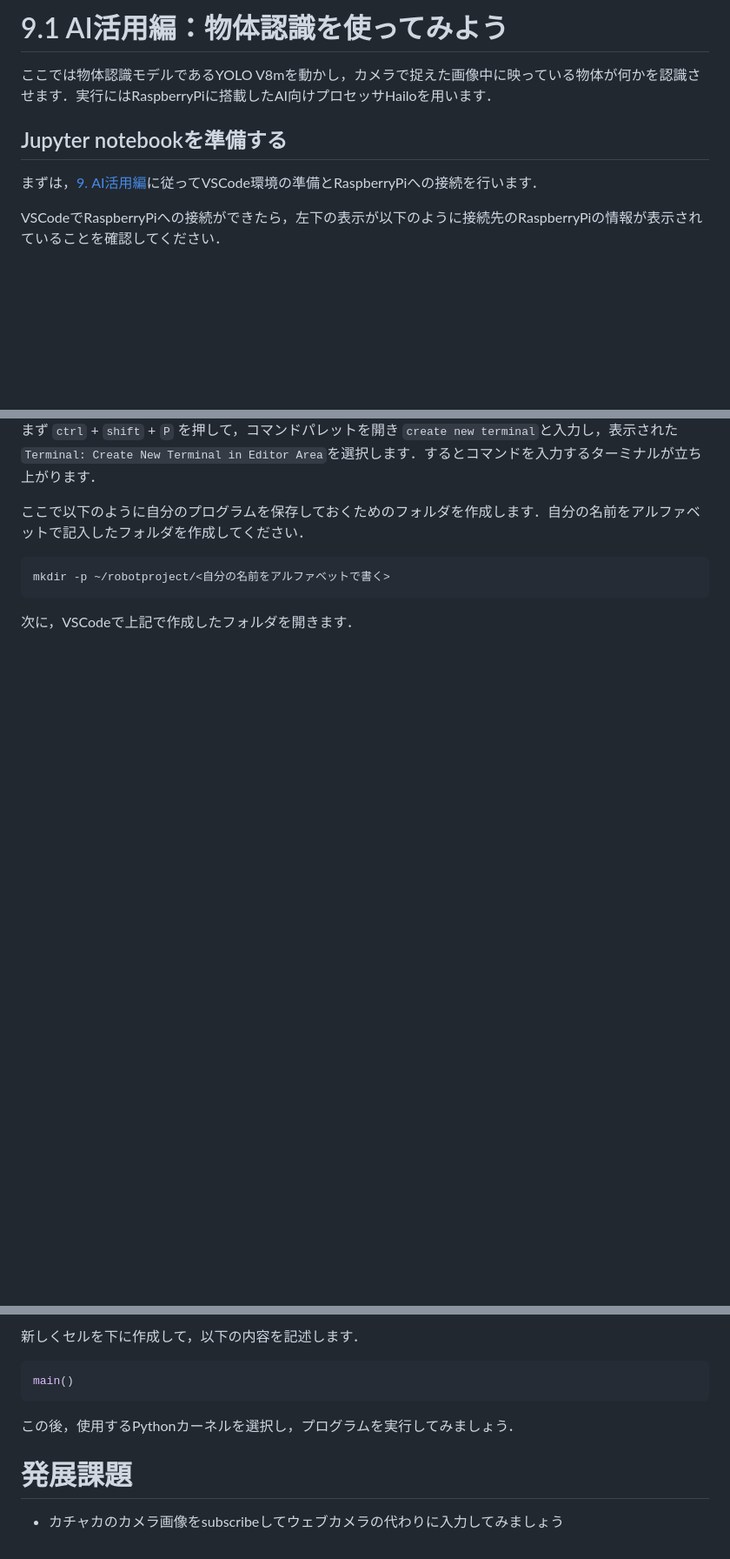
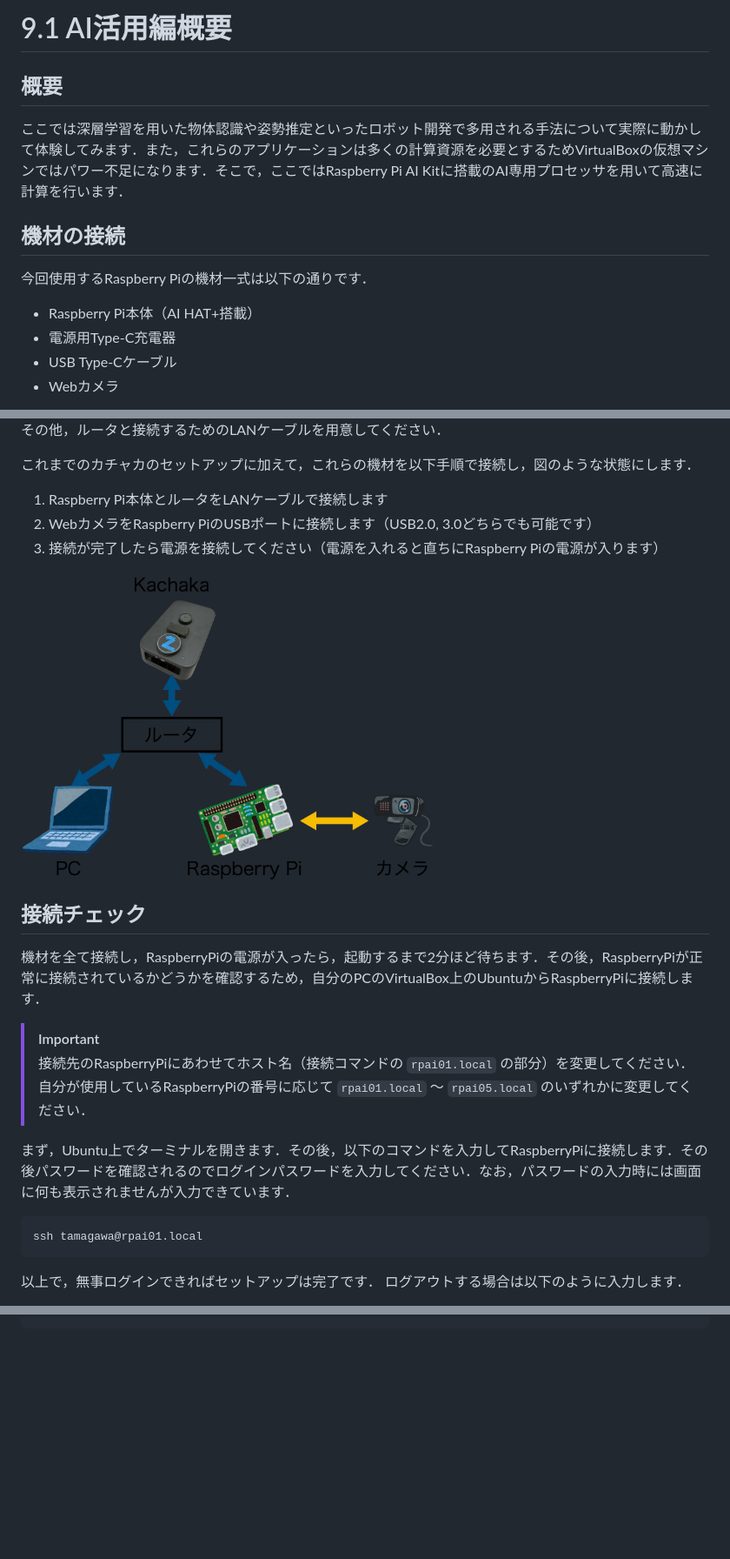
Before and after one commit to horilaboratory/robot_project, a Markdown page: tutorials/tutorial9.1.md, 3 parts joined by grey strips. Shown at 87% size. Rendered like a GitHub page; pictures changed too: imgs/ai-connection.png (added); blank space fills up the shorter version.

````diff
--- a/tutorials/tutorial9.1.md
+++ b/tutorials/tutorial9.1.md
@@ -1,8 +1,12 @@
-# 9.1 AI活用編：物体認識を使ってみよう
-ここでは物体認識モデルであるYOLO V8mを動かし，カメラで捉えた画像中に映っている物体が何かを認識させます．実行にはRaspberryPiに搭載したAI向けプロセッサHailoを用います．
+# 9.1 AI活用編概要
 
-## Jupyter notebookを準備する
-まずは，[9. AI活用編](/tutorials/tutorial9.md)に従ってVSCode環境の準備とRaspberryPiへの接続を行います．
+## 概要
+ここでは深層学習を用いた物体認識や姿勢推定といったロボット開発で多用される手法について実際に動かして体験してみます．また，これらのアプリケーションは多くの計算資源を必要とするためVirtualBoxの仮想マシンではパワー不足になります．そこで，ここではRaspberry Pi AI Kitに搭載のAI専用プロセッサを用いて高速に計算を行います．
 
-VSCodeでRaspberryPiへの接続ができたら，左下の表示が以下のように接続先のRaspberryPiの情報が表示されていることを確認してください．
+## 機材の接続
+今回使用するRaspberry Piの機材一式は以下の通りです．
+- Raspberry Pi本体（AI HAT+搭載）
+- 電源用Type-C充電器
+- USB Type-Cケーブル
+- Webカメラ
 
@@ -10,11 +14,26 @@ VSCodeでRaspberryPiへの接続ができたら，左下の表示が以下のよ
 
-まず `ctrl` + `shift` + `P` を押して，コマンドパレットを開き `create new terminal`と入力し，表示された `Terminal: Create New Terminal in Editor Area`を選択します．するとコマンドを入力するターミナルが立ち上がります．
+その他，ルータと接続するためのLANケーブルを用意してください．
 
+これまでのカチャカのセットアップに加えて，これらの機材を以下手順で接続し，図のような状態にします．
+1.  Raspberry Pi本体とルータをLANケーブルで接続します
+2.  WebカメラをRaspberry PiのUSBポートに接続します（USB2.0, 3.0どちらでも可能です）
+3.  接続が完了したら電源を接続してください（電源を入れると直ちにRaspberry Piの電源が入ります）
 
-ここで以下のように自分のプログラムを保存しておくためのフォルダを作成します．自分の名前をアルファベットで記入したフォルダを作成してください．
-```
-mkdir -p ~/robotproject/<自分の名前をアルファベットで書く>
+<img src="/imgs/ai-connection.png" width=60%>
+
+## 接続チェック
+機材を全て接続し，RaspberryPiの電源が入ったら，起動するまで2分ほど待ちます．その後，RaspberryPiが正常に接続されているかどうかを確認するため，自分のPCのVirtualBox上のUbuntuからRaspberryPiに接続します．
+
+> [!IMPORTANT]
+> 接続先のRaspberryPiにあわせてホスト名（接続コマンドの `rpai01.local` の部分）を変更してください．
+> 自分が使用しているRaspberryPiの番号に応じて `rpai01.local` 〜 `rpai05.local` のいずれかに変更してください．
+
+まず，Ubuntu上でターミナルを開きます．その後，以下のコマンドを入力してRaspberryPiに接続します．その後パスワードを確認されるのでログインパスワードを入力してください．なお，パスワードの入力時には画面に何も表示されませんが入力できています．
+
+```bash
+ssh tamagawa@rpai01.local
 ```
 
-次に，VSCodeで上記で作成したフォルダを開きます．
+以上で，無事ログインできればセットアップは完了です．
+ログアウトする場合は以下のように入力します．
 
@@ -156,12 +42 @@ def main():
 ```
-
-新しくセルを下に作成して，以下の内容を記述します．
-
-```py
-main()
-```
-
-この後，使用するPythonカーネルを選択し，プログラムを実行してみましょう．
-
-# 発展課題
-- カチャカのカメラ画像をsubscribeしてウェブカメラの代わりに入力してみましょう
````
Also changed, not shown: other parts of tutorials/tutorial9.1.md (+3 -136 lines), README.md (+3 -2 lines), tutorials/tutorial9.2.md (added, +21 -0 lines), tutorials/tutorial9.md (deleted, +0 -54 lines), ai-system-overview.png (added), 1 other file.
